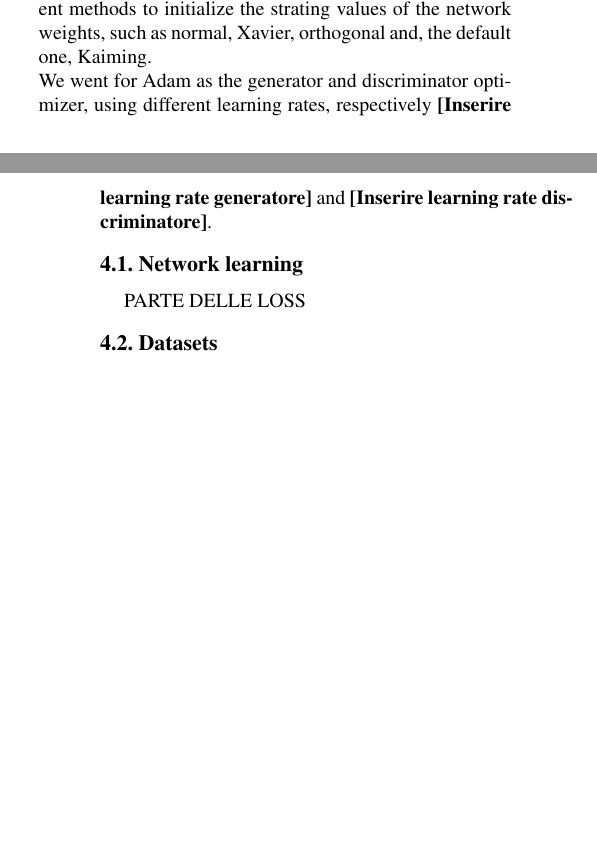
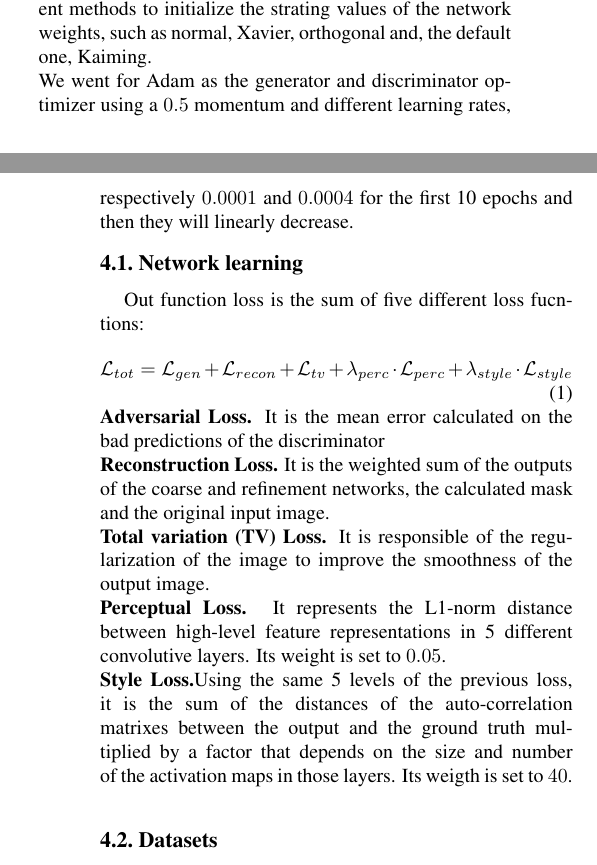
Before and after one commit to LucaLumetti/CVProject, a LaTeX paper (pdf/cvproject.tex): two parts of the columns of pages 1 and 2 of 3, joined at a grey line, cut so that both start at the same text, the shorter picture padded with empty space. The pictures show the PDF file pdf/cvproject.pdf that the author committed with the source.

Commit message:
Losses added. (need to change adversarial loss part)

```diff
--- a/pdf/cvproject.tex
+++ b/pdf/cvproject.tex
@@ -114,10 +114,23 @@
 	The input of the network is a preprocessed RGB image so that its values are in range \([-1,+1]\).
 	We provided different methods to initialize the strating values of the network weights, such as normal, Xavier, orthogonal and, the default one, Kaiming.
 	\\
-	We went for Adam as the generator and discriminator optimizer, using different learning rates, respectively \textbf{[Inserire learning rate generatore]} and \textbf{[Inserire learning rate discriminatore]}.
+	We went for Adam as the generator and discriminator optimizer using a \(0.5\) momentum and different learning rates, respectively \(0.0001\) and \(0.0004\) for the first 10 epochs and then they will linearly decrease.
 	%-------------------------------------------------------------------------
 	\subsection{Network learning}
-	PARTE DELLE LOSS
+	Out function loss is the sum of five different loss fucntions:
+	\begin{equation}
+		\mathcal{L}_{tot} = \mathcal{L}_{gen} + \mathcal{L}_{recon} + \mathcal{L}_{tv} + \lambda_{perc} \cdot \mathcal{L}_{perc} + \lambda_{style} \cdot \mathcal{L}_{style}
+	\end{equation}
+	\textbf{Adversarial Loss.} It is the mean error calculated on the bad predictions of the discriminator
+	\\
+	\textbf{Reconstruction Loss.} It is the weighted sum of the outputs of the coarse and refinement networks, the calculated mask and the original input image.
+	\\
+	\textbf{Total variation (TV) Loss.} It is responsible of the regularization of the image to improve the smoothness of the output image.
+	\\
+	\textbf{Perceptual Loss.} It represents the L1-norm distance between high-level feature representations in 5 different convolutive layers. Its weight is set to \(0.05\).
+	\\
+	\textbf{Style Loss.}Using the same 5 levels of the previous loss, it is the sum of the distances of the auto-correlation matrixes between the output and the ground truth multiplied by a factor that depends on the size and number of the activation maps in those layers. Its weigth is set to \(40\).
+	\\
 	\subsection{Datasets}
 	GAN networks are data-hungry and needs a lot of diverse training examples in
 	order to generate quality images, for this reason we used the FFHQ 1024x1024
```
Also changed, not shown: pdf/cvproject.pdf, pdf/cvproject.tex (8 more changed lines), 1 other file.
